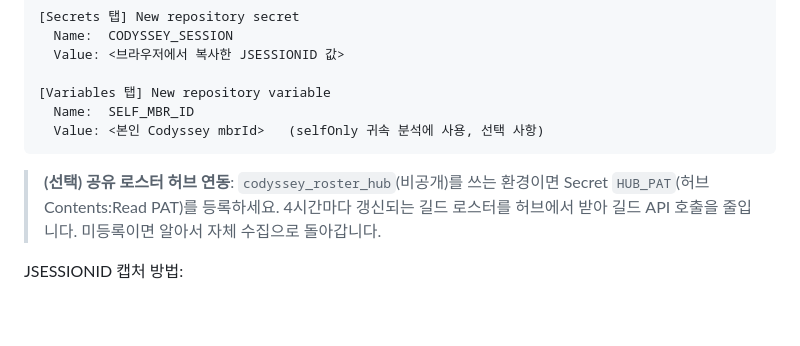
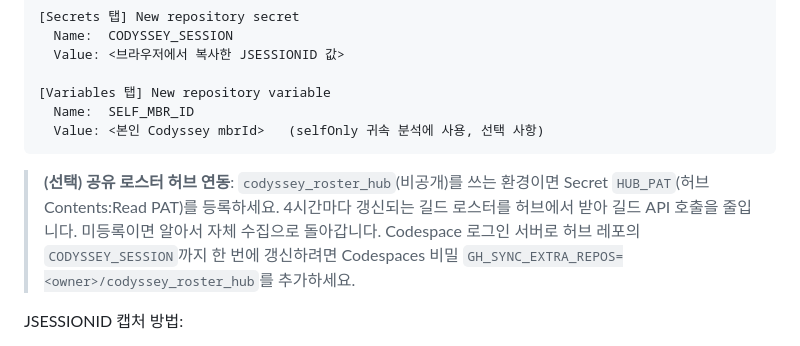
Before and after one commit to giyeop-cody/codyssey_EV_Tracker, a Markdown page: README.md, the part around the change. Drawn GitHub-style; blank space fills up the shorter version.

Commit message:
docs: README 허브 연동 섹션에 GH_SYNC_EXTRA_REPOS 안내 추가

````diff
--- a/README.md
+++ b/README.md
@@ -148,7 +148,7 @@ Settings → Secrets and variables → Actions
   Name:  SELF_MBR_ID
   Value: <본인 Codyssey mbrId>   (selfOnly 귀속 분석에 사용, 선택 사항)
 ```
-> **(선택) 공유 로스터 허브 연동**: `codyssey_roster_hub`(비공개)를 쓰는 환경이면 Secret `HUB_PAT`(허브 Contents:Read PAT)를 등록하세요. 4시간마다 갱신되는 길드 로스터를 허브에서 받아 길드 API 호출을 줄입니다. 미등록이면 알아서 자체 수집으로 돌아갑니다.
+> **(선택) 공유 로스터 허브 연동**: `codyssey_roster_hub`(비공개)를 쓰는 환경이면 Secret `HUB_PAT`(허브 Contents:Read PAT)를 등록하세요. 4시간마다 갱신되는 길드 로스터를 허브에서 받아 길드 API 호출을 줄입니다. 미등록이면 알아서 자체 수집으로 돌아갑니다. Codespace 로그인 서버로 허브 레포의 `CODYSSEY_SESSION`까지 한 번에 갱신하려면 Codespaces 비밀 `GH_SYNC_EXTRA_REPOS=<owner>/codyssey_roster_hub`를 추가하세요.
 
 
 JSESSIONID 캡처 방법:
````
